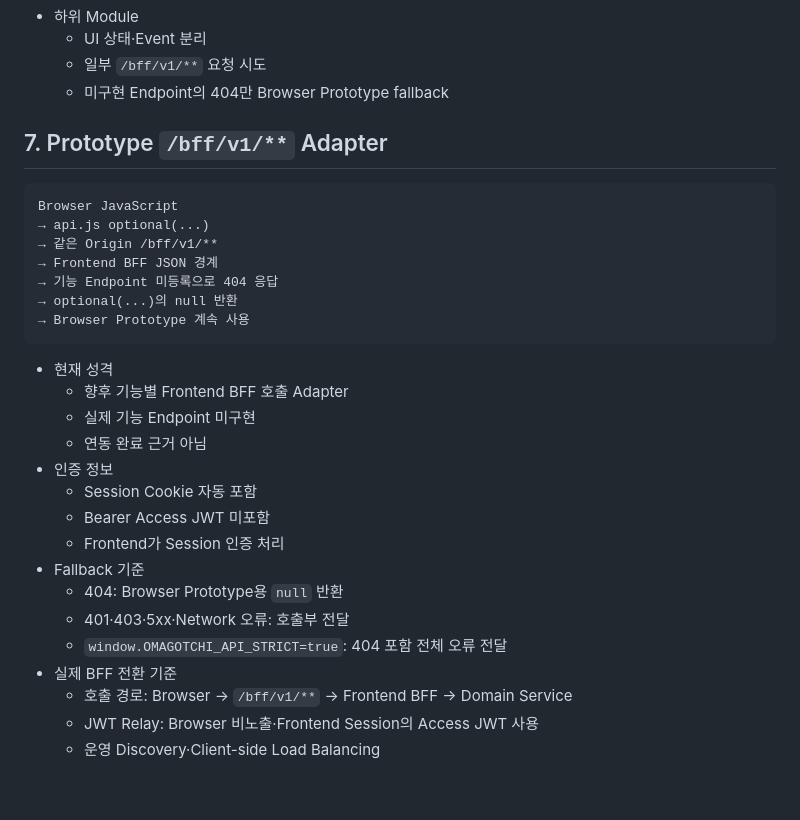
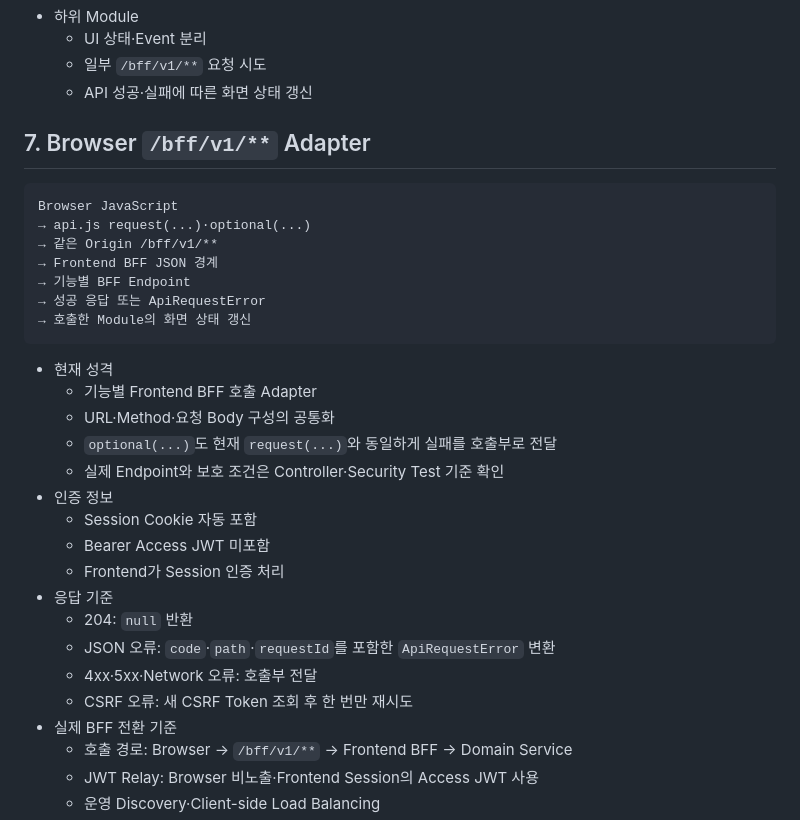
Before and after one commit to nhnacademy-aiot3-omagotchi/omagotchi-frontend, a Markdown page: docs/onboarding/01-request-page-and-browser-flow.md, the part around the change. Drawn GitHub-style; blank space fills up the shorter version.

Commit message:
docs: 현재 BFF 구현 범위 명확화

````diff
--- a/docs/onboarding/01-request-page-and-browser-flow.md
+++ b/docs/onboarding/01-request-page-and-browser-flow.md
@@ -135,32 +135,34 @@ home.html
 - 하위 Module
   - UI 상태·Event 분리
   - 일부 `/bff/v1/**` 요청 시도
-  - 미구현 Endpoint의 404만 Browser Prototype fallback
+  - API 성공·실패에 따른 화면 상태 갱신
 
-## 7. Prototype `/bff/v1/**` Adapter
+## 7. Browser `/bff/v1/**` Adapter
 
 ```text
 Browser JavaScript
-→ api.js optional(...)
+→ api.js request(...)·optional(...)
 → 같은 Origin /bff/v1/**
 → Frontend BFF JSON 경계
-→ 기능 Endpoint 미등록으로 404 응답
-→ optional(...)의 null 반환
-→ Browser Prototype 계속 사용
+→ 기능별 BFF Endpoint
+→ 성공 응답 또는 ApiRequestError
+→ 호출한 Module의 화면 상태 갱신
 ```
 
 - 현재 성격
-  - 향후 기능별 Frontend BFF 호출 Adapter
-  - 실제 기능 Endpoint 미구현
-  - 연동 완료 근거 아님
+  - 기능별 Frontend BFF 호출 Adapter
+  - URL·Method·요청 Body 구성의 공통화
+  - `optional(...)`도 현재 `request(...)`와 동일하게 실패를 호출부로 전달
+  - 실제 Endpoint와 보호 조건은 Controller·Security Test 기준 확인
 - 인증 정보
   - Session Cookie 자동 포함
   - Bearer Access JWT 미포함
   - Frontend가 Session 인증 처리
-- Fallback 기준
-  - 404: Browser Prototype용 `null` 반환
-  - 401·403·5xx·Network 오류: 호출부 전달
-  - `window.OMAGOTCHI_API_STRICT=true`: 404 포함 전체 오류 전달
+- 응답 기준
+  - 204: `null` 반환
+  - JSON 오류: `code`·`path`·`requestId`를 포함한 `ApiRequestError` 변환
+  - 4xx·5xx·Network 오류: 호출부 전달
+  - CSRF 오류: 새 CSRF Token 조회 후 한 번만 재시도
 - 실제 BFF 전환 기준
   - 호출 경로: Browser → `/bff/v1/**` → Frontend BFF → Domain Service
   - JWT Relay: Browser 비노출·Frontend Session의 Access JWT 사용
````
Also changed, not shown: docs/onboarding/README.md (+6 -1 lines).
